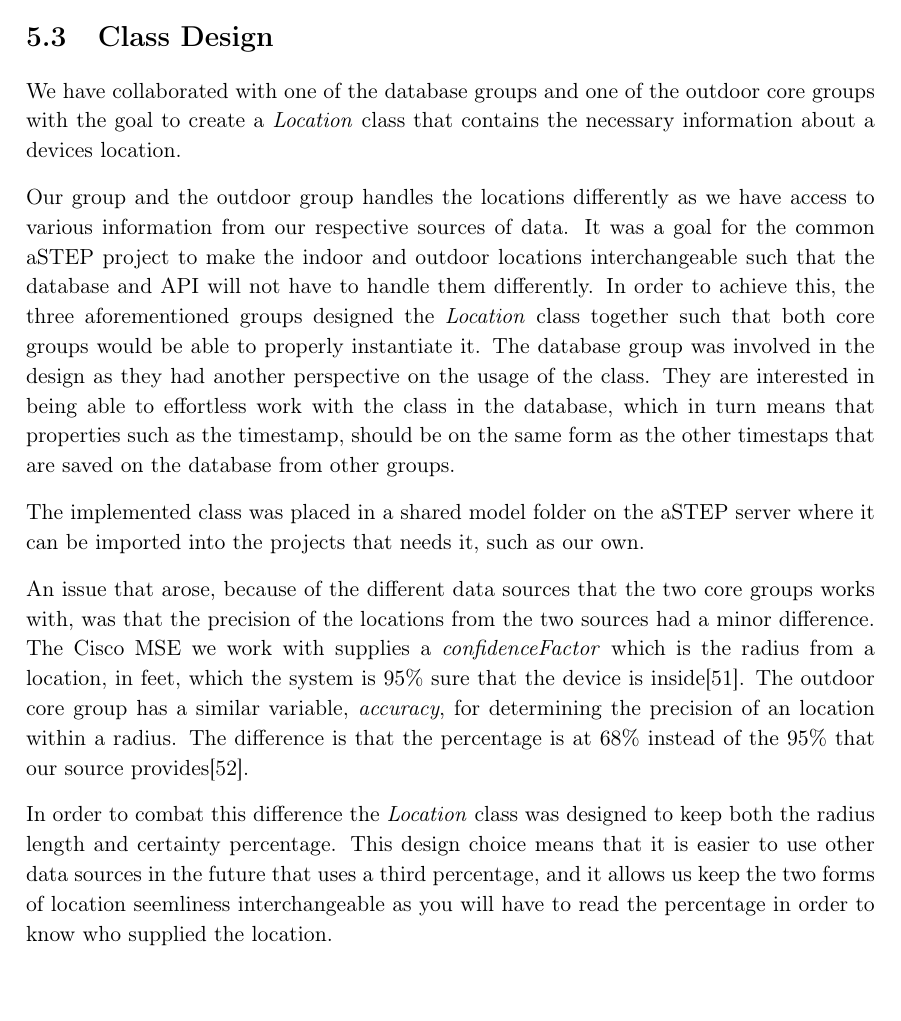
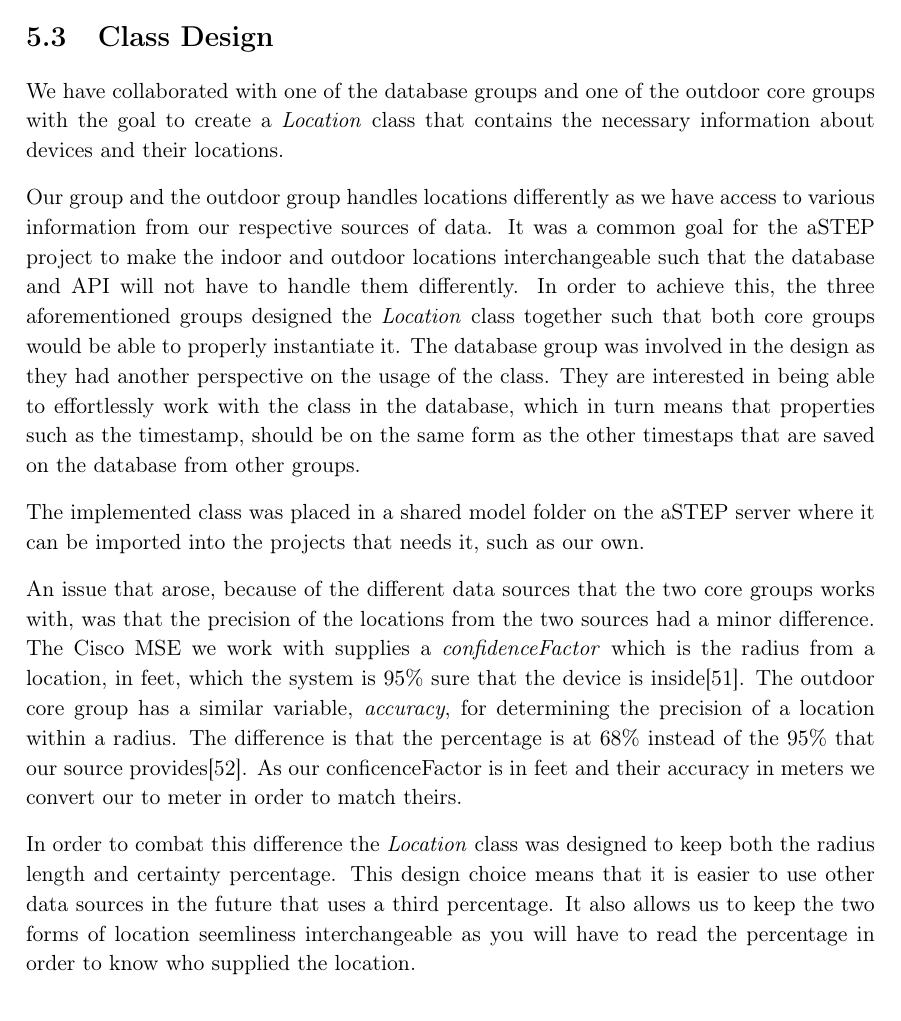
Before and after one commit to JacobNielsenn/sw608f16, a LaTeX thesis (rapport.tex, which reads collaboration/shared_classes.tex): part of page 42 of 54, cut so that both start at the same text. Compiled offline with pdfLaTeX.

Commit message:
looked through shared classes

```diff
--- a/collaboration/shared_classes.tex
+++ b/collaboration/shared_classes.tex
@@ -1,11 +1,11 @@
 \section{Class Design}
-We have collaborated with one of the database groups and one of the outdoor core groups with the goal to create a \textit{Location} class that contains the necessary information about a devices location.
+We have collaborated with one of the database groups and one of the outdoor core groups with the goal to create a \textit{Location} class that contains the necessary information about devices and their locations.
 
-Our group and the outdoor group handles the locations differently as we have access to various information from our respective sources of data. It was a goal for the common aSTEP project to make the indoor and outdoor locations interchangeable such that the database and API will not have to handle them differently. In order to achieve this, the three aforementioned groups designed the \textit{Location} class together such that both core groups would be able to properly instantiate it. The database group was involved in the design as they had another perspective on the usage of the class. They are interested in being able to effortless work with the class in the database, which in turn means that properties such as the timestamp, should be on the same form as the other timestaps that are saved on the database from other groups.
+Our group and the outdoor group handles locations differently as we have access to various information from our respective sources of data. It was a common goal for the aSTEP project to make the indoor and outdoor locations interchangeable such that the database and API will not have to handle them differently. In order to achieve this, the three aforementioned groups designed the \textit{Location} class together such that both core groups would be able to properly instantiate it. The database group was involved in the design as they had another perspective on the usage of the class. They are interested in being able to effortlessly work with the class in the database, which in turn means that properties such as the timestamp, should be on the same form as the other timestaps that are saved on the database from other groups.
 
 The implemented class was placed in a shared model folder on the aSTEP server %and was later moved to a shared model library,
 where it can be imported into the projects that needs it, such as our own.
 
-An issue that arose, because of the different data sources that the two core groups works with, was that the precision of the locations from the two sources had a minor difference. The Cisco MSE we work with supplies a \textit{confidenceFactor} which is the radius from a location, in feet, which the system is $95\%$ sure that the device is inside\cite{MSE_faq}. The outdoor core group has a similar variable, \textit{accuracy}, for determining the precision of an location within a radius. The difference is that the percentage is at $68\%$ instead of the $95\%$ that our source provides\cite{android_getAccuracy}.
+An issue that arose, because of the different data sources that the two core groups works with, was that the precision of the locations from the two sources had a minor difference. The Cisco MSE we work with supplies a \textit{confidenceFactor} which is the radius from a location, in feet, which the system is $95\%$ sure that the device is inside\cite{MSE_faq}. The outdoor core group has a similar variable, \textit{accuracy}, for determining the precision of a location within a radius. The difference is that the percentage is at $68\%$ instead of the $95\%$ that our source provides\cite{android_getAccuracy}. As our conficenceFactor is in feet and their accuracy in meters we convert our to meter in order to match theirs.
 
-In order to combat this difference the \textit{Location} class was designed to keep both the radius length and certainty percentage. This design choice means that it is easier to use other data sources in the future that uses a third percentage, and it allows us keep the two forms of location seemliness interchangeable as you will have to read the percentage in order to know who supplied the location.
+In order to combat this difference the \textit{Location} class was designed to keep both the radius length and certainty percentage. This design choice means that it is easier to use other data sources in the future that uses a third percentage. It also allows us to keep the two forms of location seemliness interchangeable as you will have to read the percentage in order to know who supplied the location.
```
